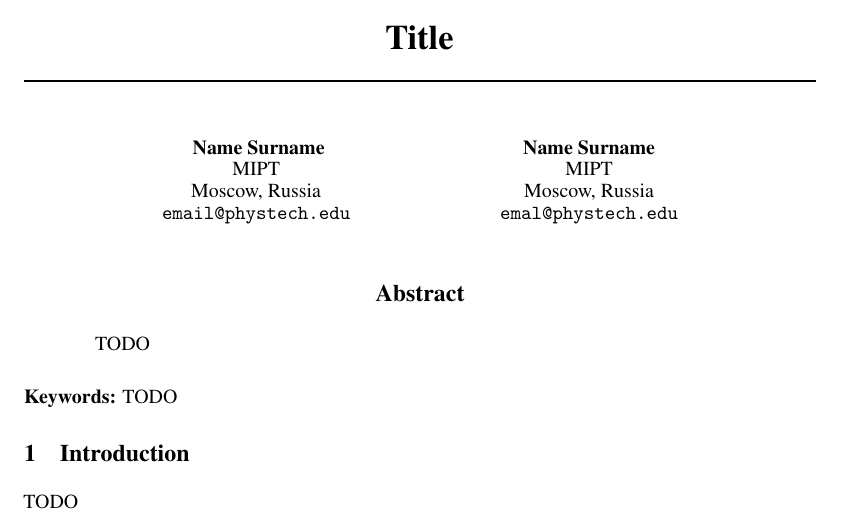
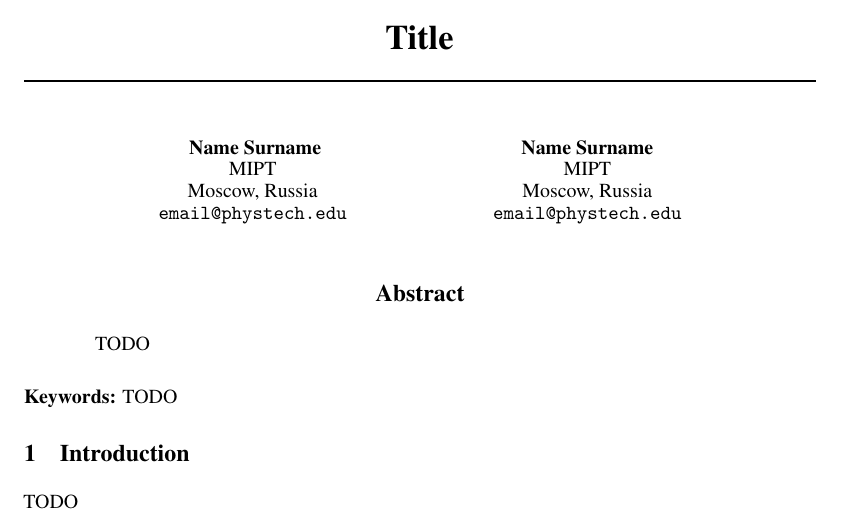
Before and after one commit to kisnikser/m1p-template, a LaTeX paper (paper/main.tex): part of page 1 of 3, cut so that both start at the same text. Compiled offline with pdfLaTeX.

Commit message:
Add files via upload

```diff
--- a/paper/main.tex
+++ b/paper/main.tex
@@ -87,7 +87,7 @@
   Name Surname\\
   MIPT\\
   Moscow, Russia\\
-  \texttt{emal@phystech.edu}\\
+  \texttt{email@phystech.edu}\\
 }
 
 
```
Also changed, not shown: paper/main.pdf.
